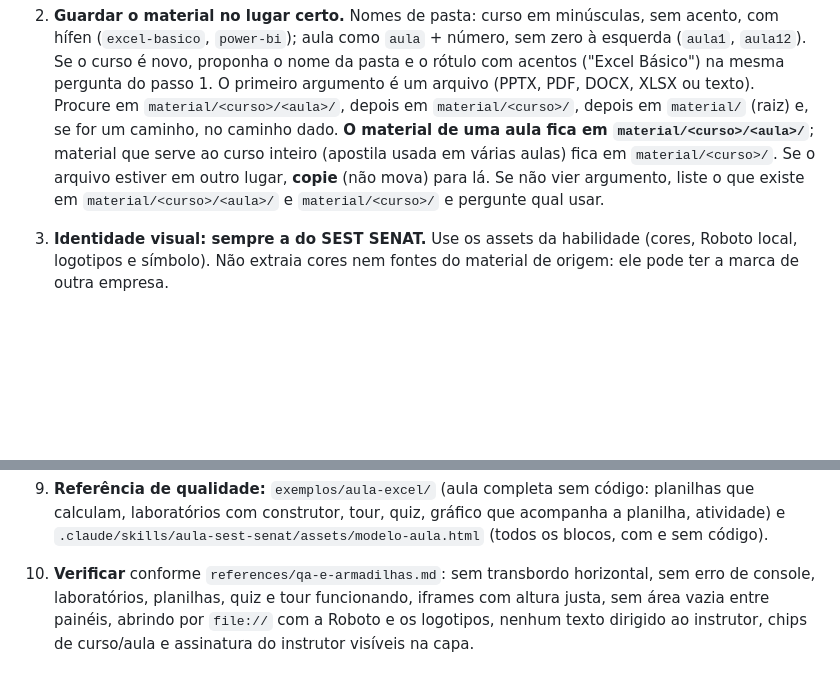
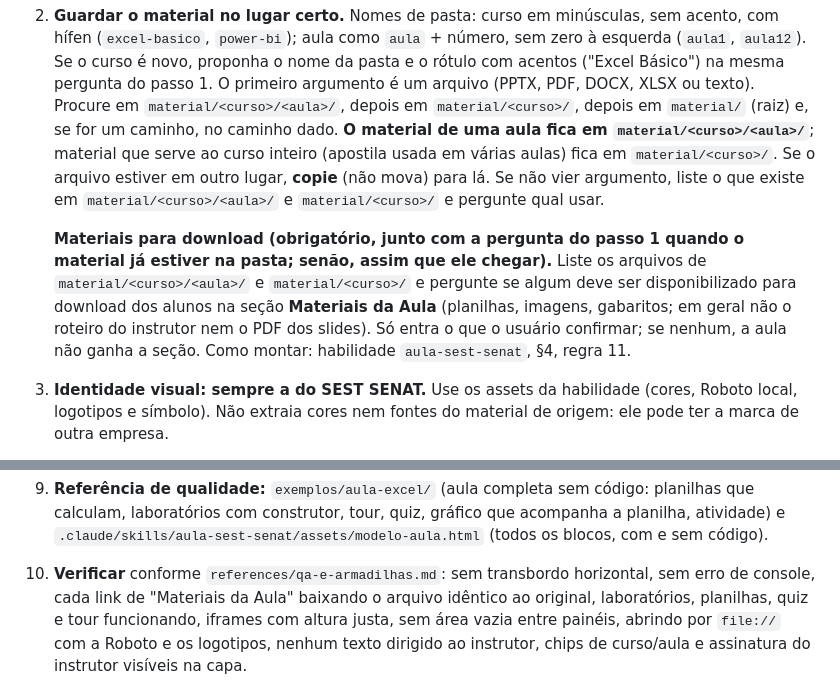
Before and after one commit to yurircorrea/class-gen-senat, a Markdown page: .claude/commands/nova-aula.md, 2 parts joined by grey strips. GitHub-like rendering; blank space fills up the shorter version.

```diff
--- a/.claude/commands/nova-aula.md
+++ b/.claude/commands/nova-aula.md
@@ -39,6 +39,13 @@ Siga este roteiro, sem pular etapas:
    Se não vier argumento, liste o que existe em `material/<curso>/<aula>/` e `material/<curso>/` e
    pergunte qual usar.
 
+   **Materiais para download (obrigatório, junto com a pergunta do passo 1 quando o material já
+   estiver na pasta; senão, assim que ele chegar).** Liste os arquivos de
+   `material/<curso>/<aula>/` e `material/<curso>/` e pergunte se algum deve ser disponibilizado
+   para download dos alunos na seção **Materiais da Aula** (planilhas, imagens, gabaritos; em geral
+   não o roteiro do instrutor nem o PDF dos slides). Só entra o que o usuário confirmar; se
+   nenhum, a aula não ganha a seção. Como montar: habilidade `aula-sest-senat`, §4, regra 11.
+
 3. **Identidade visual: sempre a do SEST SENAT.** Use os assets da habilidade (cores, Roboto local,
    logotipos e símbolo). Não extraia cores nem fontes do material de origem: ele pode ter a marca
    de outra empresa.
@@ -68,7 +75,7 @@ Siga este roteiro, sem pular etapas:
    `.claude/skills/aula-sest-senat/assets/modelo-aula.html` (todos os blocos, com e sem código).
 
 10. **Verificar** conforme `references/qa-e-armadilhas.md`: sem transbordo horizontal, sem erro de
-    console, laboratórios, planilhas, quiz e tour funcionando, iframes com altura justa, sem área
+    console, cada link de "Materiais da Aula" baixando o arquivo idêntico ao original, laboratórios, planilhas, quiz e tour funcionando, iframes com altura justa, sem área
     vazia entre painéis, abrindo por `file://` com a Roboto e os logotipos, nenhum texto dirigido
     ao instrutor, chips de curso/aula e assinatura do instrutor visíveis na capa.
 
```
Also changed, not shown: CLAUDE.md (+9 -0 lines), 1 other file.
